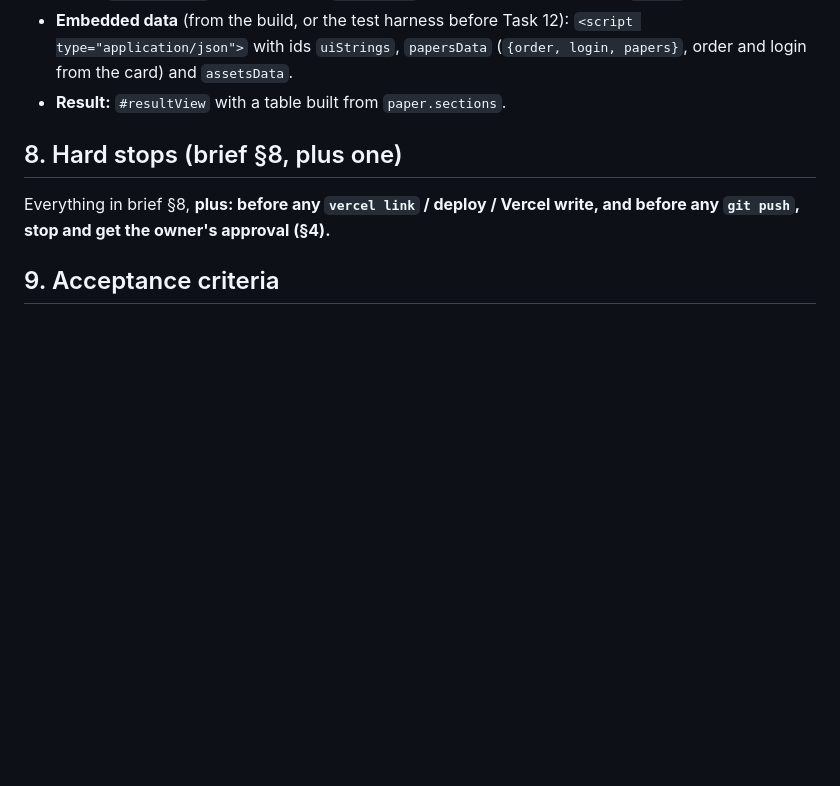
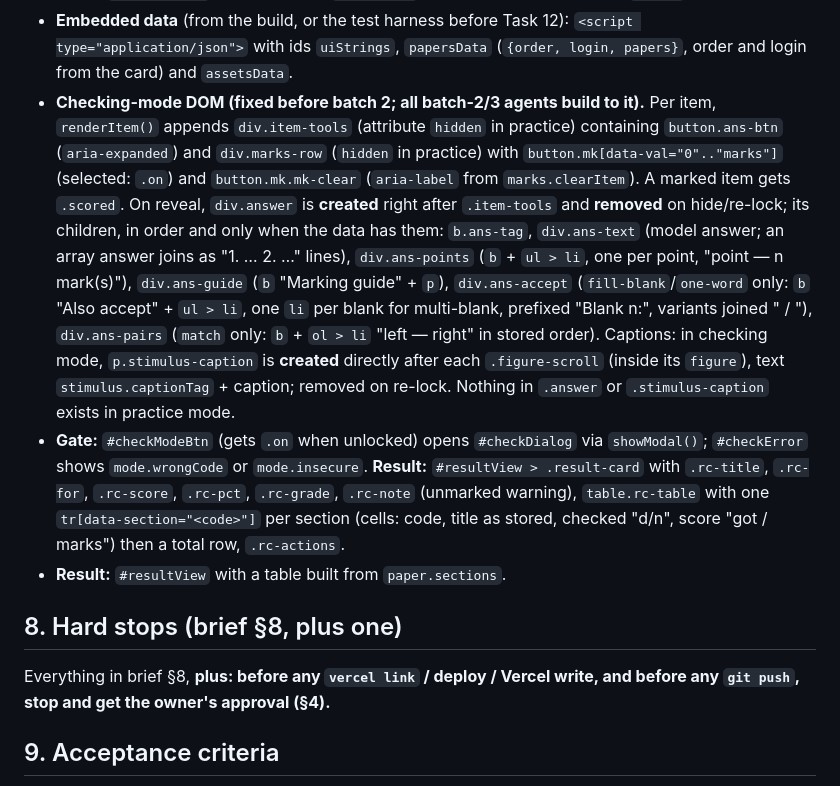
Before and after one commit to manisankar19/mily-english-abhyas, a Markdown page: sprints/v2/prd.md, the part around the change. GitHub-like rendering; blank space fills up the shorter version.

Commit message:
v2 prd §7: checking-mode, gate and result DOM contract for batch 2
Co-Authored-By: Claude Opus 5 (1M context) <noreply@anthropic.com>
Claude-Session: https://claude.ai/code/session_012RS4PUmKEszAoCNiBcSjAQ

```diff
--- a/sprints/v2/prd.md
+++ b/sprints/v2/prd.md
@@ -161,6 +161,21 @@ Taken from the Maths `index.html`/`app.js`, renamed only where noted. Additions
   cards, `data-section` on result rows, `data-i18n*` on static markup. No other `data-*` on content.
 - **Embedded data** (from the build, or the test harness before Task 12): `<script type="application/json">`
   with ids `uiStrings`, `papersData` (`{order, login, papers}`, order and login from the card) and `assetsData`.
+- **Checking-mode DOM (fixed before batch 2; all batch-2/3 agents build to it).** Per item, `renderItem()` appends
+  `div.item-tools` (attribute `hidden` in practice) containing `button.ans-btn` (`aria-expanded`) and `div.marks-row`
+  (`hidden` in practice) with `button.mk[data-val="0".."marks"]` (selected: `.on`) and `button.mk.mk-clear`
+  (`aria-label` from `marks.clearItem`). A marked item gets `.scored`. On reveal, `div.answer` is **created** right after
+  `.item-tools` and **removed** on hide/re-lock; its children, in order and only when the data has them: `b.ans-tag`,
+  `div.ans-text` (model answer; an array answer joins as "1. … 2. …" lines), `div.ans-points` (`b` + `ul > li`, one per
+  point, "point — n mark(s)"), `div.ans-guide` (`b` "Marking guide" + `p`), `div.ans-accept` (`fill-blank`/`one-word`
+  only: `b` "Also accept" + `ul > li`, one `li` per blank for multi-blank, prefixed "Blank n:", variants joined " / "),
+  `div.ans-pairs` (`match` only: `b` + `ol > li` "left — right" in stored order). Captions: in checking mode,
+  `p.stimulus-caption` is **created** directly after each `.figure-scroll` (inside its `figure`), text
+  `stimulus.captionTag` + caption; removed on re-lock. Nothing in `.answer` or `.stimulus-caption` exists in practice mode.
+- **Gate:** `#checkModeBtn` (gets `.on` when unlocked) opens `#checkDialog` via `showModal()`; `#checkError` shows
+  `mode.wrongCode` or `mode.insecure`. **Result:** `#resultView > .result-card` with `.rc-title`, `.rc-for`,
+  `.rc-score`, `.rc-pct`, `.rc-grade`, `.rc-note` (unmarked warning), `table.rc-table` with one `tr[data-section="<code>"]`
+  per section (cells: code, title as stored, checked "d/n", score "got / marks") then a total row, `.rc-actions`.
 - **Result:** `#resultView` with a table built from `paper.sections`.
 
 ## 8. Hard stops (brief §8, plus one)
```
